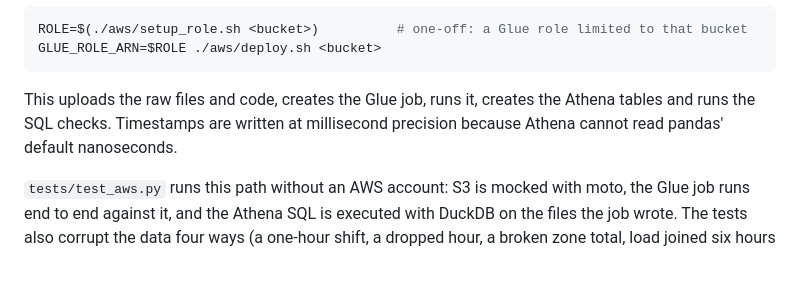
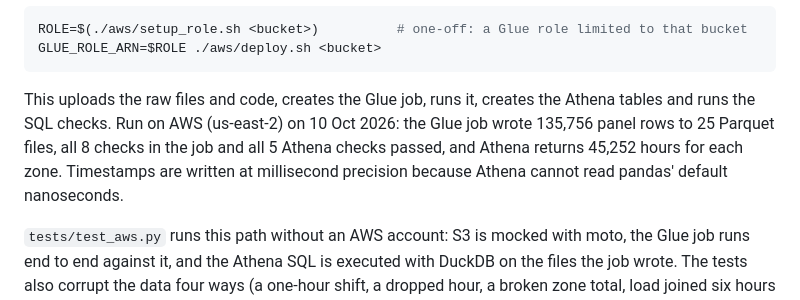
Before and after one commit to satwik-kotta/grid-load-forecast, a Markdown page: README.md, the part around the change. Drawn GitHub-style; blank space fills up the shorter version.

Commit message:
README: record the AWS run
Claude-Session: https://claude.ai/code/session_01TQa3cB4RCvmkNv42jbqV7J

````diff
--- a/README.md
+++ b/README.md
@@ -73,7 +73,7 @@ ROLE=$(./aws/setup_role.sh <bucket>)          # one-off: a Glue role limited to
 GLUE_ROLE_ARN=$ROLE ./aws/deploy.sh <bucket>
 ```
 
-This uploads the raw files and code, creates the Glue job, runs it, creates the Athena tables and runs the SQL checks. Timestamps are written at millisecond precision because Athena cannot read pandas' default nanoseconds.
+This uploads the raw files and code, creates the Glue job, runs it, creates the Athena tables and runs the SQL checks. Run on AWS (us-east-2) on 10 Oct 2026: the Glue job wrote 135,756 panel rows to 25 Parquet files, all 8 checks in the job and all 5 Athena checks passed, and Athena returns 45,252 hours for each zone. Timestamps are written at millisecond precision because Athena cannot read pandas' default nanoseconds.
 
 `tests/test_aws.py` runs this path without an AWS account: S3 is mocked with moto, the Glue job runs end to end against it, and the Athena SQL is executed with DuckDB on the files the job wrote. The tests also corrupt the data four ways (a one-hour shift, a dropped hour, a broken zone total, load joined six hours late) and confirm the checks catch each one.
 
````
